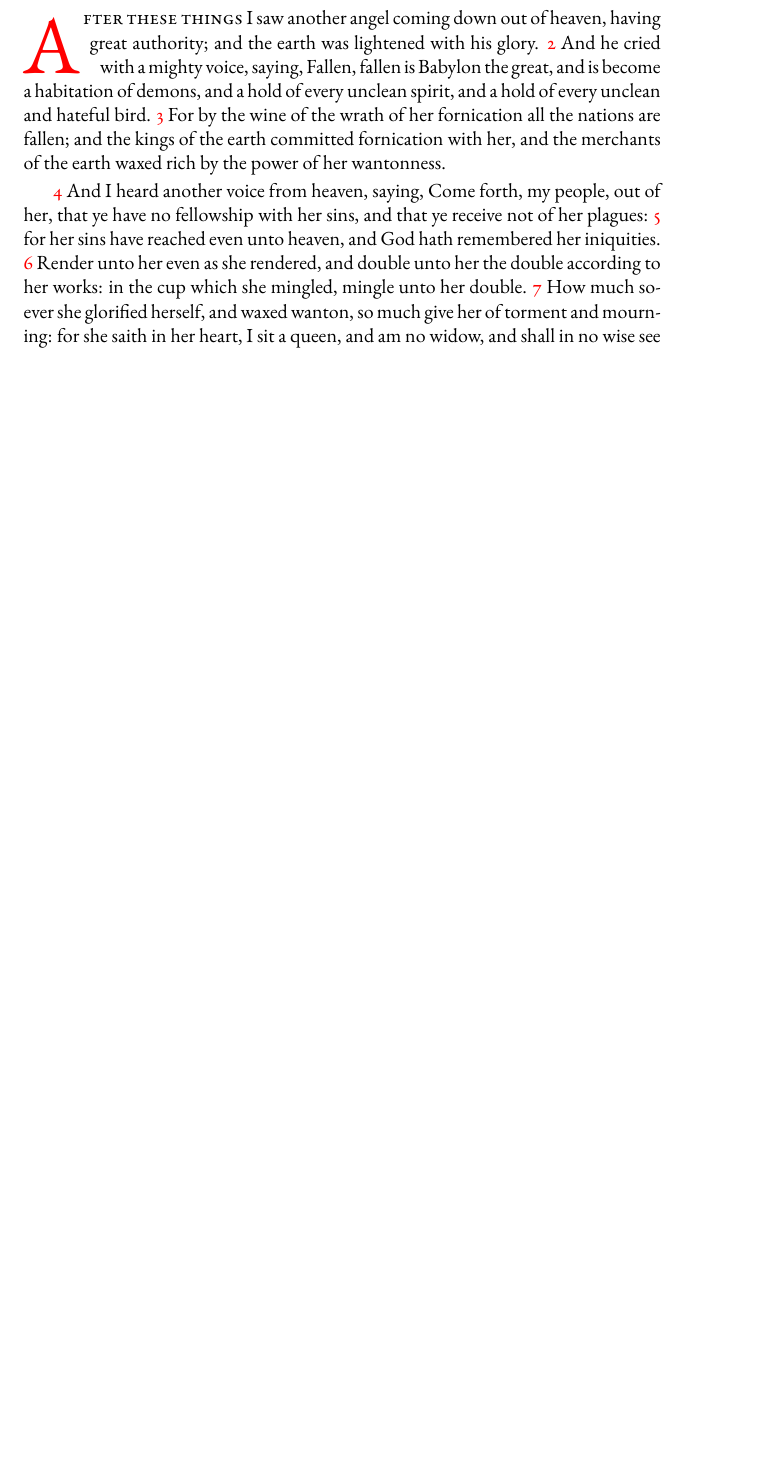
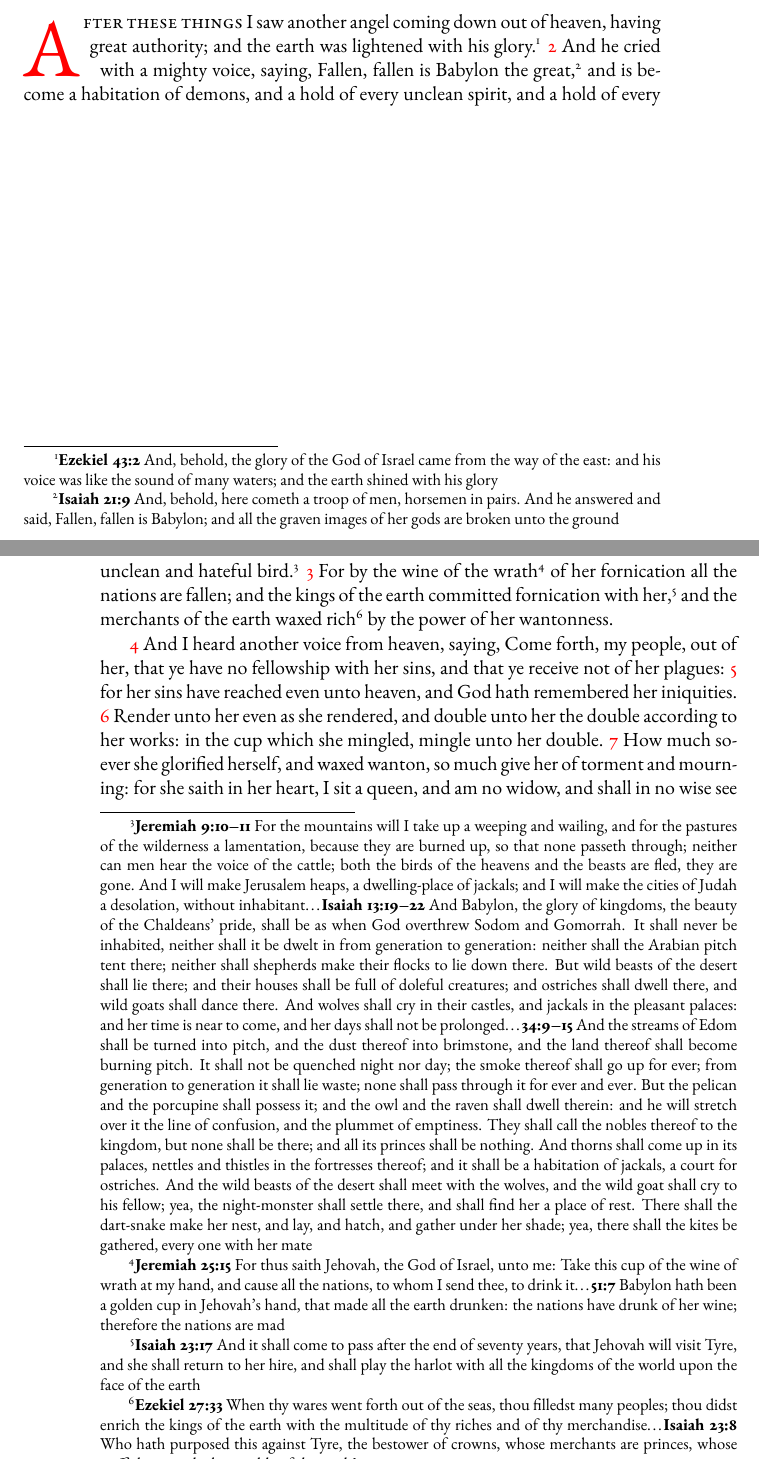
Before and after one commit to kephalienterprises/IntertextualStudyBible, a LaTeX book (revstudyASV.tex, which reads RevStudyASV_Chapter18.tex): part of page 83 of 100 before the commit and two parts of pages 83 and 84 of 102 after it, the two joined at a grey line, cut so that both start at the same text, the shorter picture padded with empty space. Compiled offline with pdfLaTeX.

Commit message:
update ot refs, ch 18 refs

```diff
--- a/RevStudyASV_Chapter18.tex
+++ b/RevStudyASV_Chapter18.tex
@@ -2,9 +2,23 @@
 %\chapterfigure[scale=0.2]{Durer/Durer_Revelation_Four_Riders.jpg}{The Four Horsemen. Albrecht Dürer, 1498.}
 
 \chapter{Fallen, Fallen is Babylon}
-\lettrine[lines=3,slope=0.5em]{\textcolor{red}{A}}{\ fter these things} I saw another angel coming down out of heaven, having great authority; and the earth was lightened with his glory.
-\vnum{2} And he cried with a mighty voice, saying, Fallen, fallen is Babylon the great, and is become a habitation of demons, and a hold of every unclean spirit, and a hold of every unclean and hateful bird.
-\vnum{3} For by the wine of the wrath of her fornication all the nations are fallen; and the kings of the earth committed fornication with her, and the merchants of the earth waxed rich by the power of her wantonness.
+\lettrine[lines=3,slope=0.5em]{\textcolor{red}{A}}{\ fter these things} I saw another angel coming down out of heaven, having great authority; and the earth was lightened with his glory.%
+	\cbiblefoot{Ezekiel}{43:2}{And, behold, the glory of the God of Israel came from the way of the east: and his voice was like the sound of many waters; and the earth shined with his glory}
+\vnum{2} And he cried with a mighty voice, saying, Fallen, fallen is Babylon the great,%
+	\cbiblefoot{Isaiah}{21:9}{And, behold, here cometh a troop of men, horsemen in pairs. And he answered and said, Fallen, fallen is Babylon; and all the graven images of her gods are broken unto the ground}
+ and is become a habitation of demons, and a hold of every unclean spirit, and a hold of every unclean and hateful bird.%
+	\footnote{\cbibleref{Jeremiah}{9:10-11}{For the mountains will I take up a weeping and wailing, and for the pastures of the wilderness a lamentation, because they are burned up, so that none passeth through; neither can men hear the voice of the cattle; both the birds of the heavens and the beasts are fled, they are gone. And I will make Jerusalem heaps, a dwelling-place of jackals; and I will make the cities of Judah a desolation, without inhabitant}\ldots %
+			\cbibleref{Isaiah}{13:19-22}{And Babylon, the glory of kingdoms, the beauty of the Chaldeans’ pride, shall be as when God overthrew Sodom and Gomorrah. It shall never be inhabited, neither shall it be dwelt in from generation to generation: neither shall the Arabian pitch tent there; neither shall shepherds make their flocks to lie down there. But wild beasts of the desert shall lie there; and their houses shall be full of doleful creatures; and ostriches shall dwell there, and wild goats shall dance there. And wolves shall cry in their castles, and jackals in the pleasant palaces: and her time is near to come, and her days shall not be prolonged}\ldots %
+			\cbiblechvs{Isaiah}{34:9-15}{And the streams of Edom shall be turned into pitch, and the dust thereof into brimstone, and the land thereof shall become burning pitch. It shall not be quenched night nor day; the smoke thereof shall go up for ever; from generation to generation it shall lie waste; none shall pass through it for ever and ever. But the pelican and the porcupine shall possess it; and the owl and the raven shall dwell therein: and he will stretch over it the line of confusion, and the plummet of emptiness. They shall call the nobles thereof to the kingdom, but none shall be there; and all its princes shall be nothing. And thorns shall come up in its palaces, nettles and thistles in the fortresses thereof; and it shall be a habitation of jackals, a court for ostriches. And the wild beasts of the desert shall meet with the wolves, and the wild goat shall cry to his fellow; yea, the night-monster shall settle there, and shall find her a place of rest. There shall the dart-snake make her nest, and lay, and hatch, and gather under her shade; yea, there shall the kites be gathered, every one with her mate}}
+\vnum{3} For by the wine of the wrath%
+	\cbiblefootduosb{Jeremiah}{25:15}{For thus saith Jehovah, the God of Israel, unto me: Take this cup of the wine of wrath at my hand, and cause all the nations, to whom I send thee, to drink it}%
+			{51:7}{Babylon hath been a golden cup in Jehovah’s hand, that made all the earth drunken: the nations have drunk of her wine; therefore the nations are mad}
+ of her fornication all the nations are fallen; and the kings of the earth committed fornication with her,%
+	\cbiblefoot{Isaiah}{23:17}{And it shall come to pass after the end of seventy years, that Jehovah will visit Tyre, and she shall return to her hire, and shall play the harlot with all the kingdoms of the world upon the face of the earth}
+ and the merchants of the earth waxed rich%
+	\cbiblefootduo{Ezekiel}{27:33}{When thy wares went forth out of the seas, thou filledst many peoples; thou didst enrich the kings of the earth with the multitude of thy riches and of thy merchandise}%
+			{Isaiah}{23:8}{Who hath purposed this against Tyre, the bestower of crowns, whose merchants are princes, whose traffickers are the honorable of the earth?}
+ by the power of her wantonness.
 
 \vnum{4} And I heard another voice from heaven, saying, Come forth, my people, out of her, that ye have no fellowship with her sins, and that ye receive not of her plagues:
 \vnum{5} for her sins have reached even unto heaven, and God hath remembered her iniquities.
```
Also changed, not shown: scr.ind, 6 other files.
